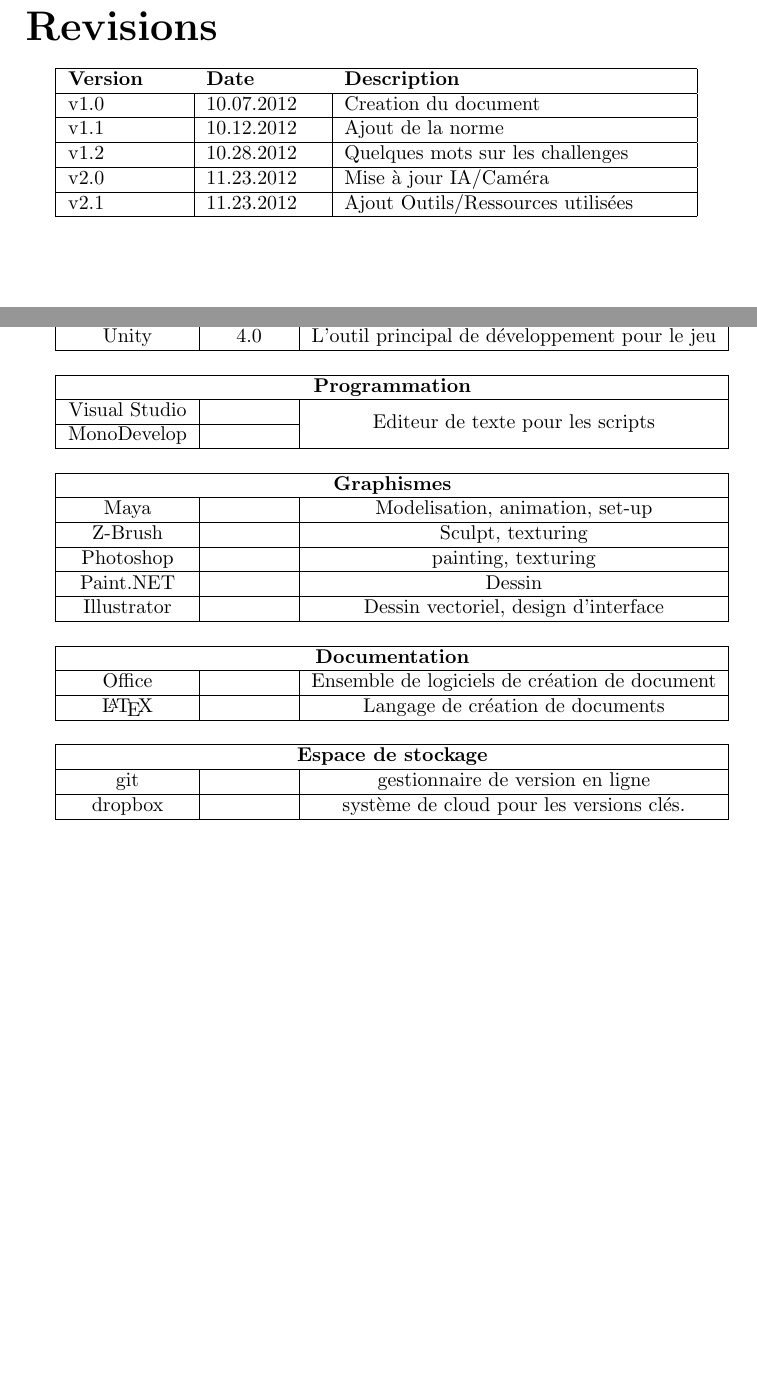
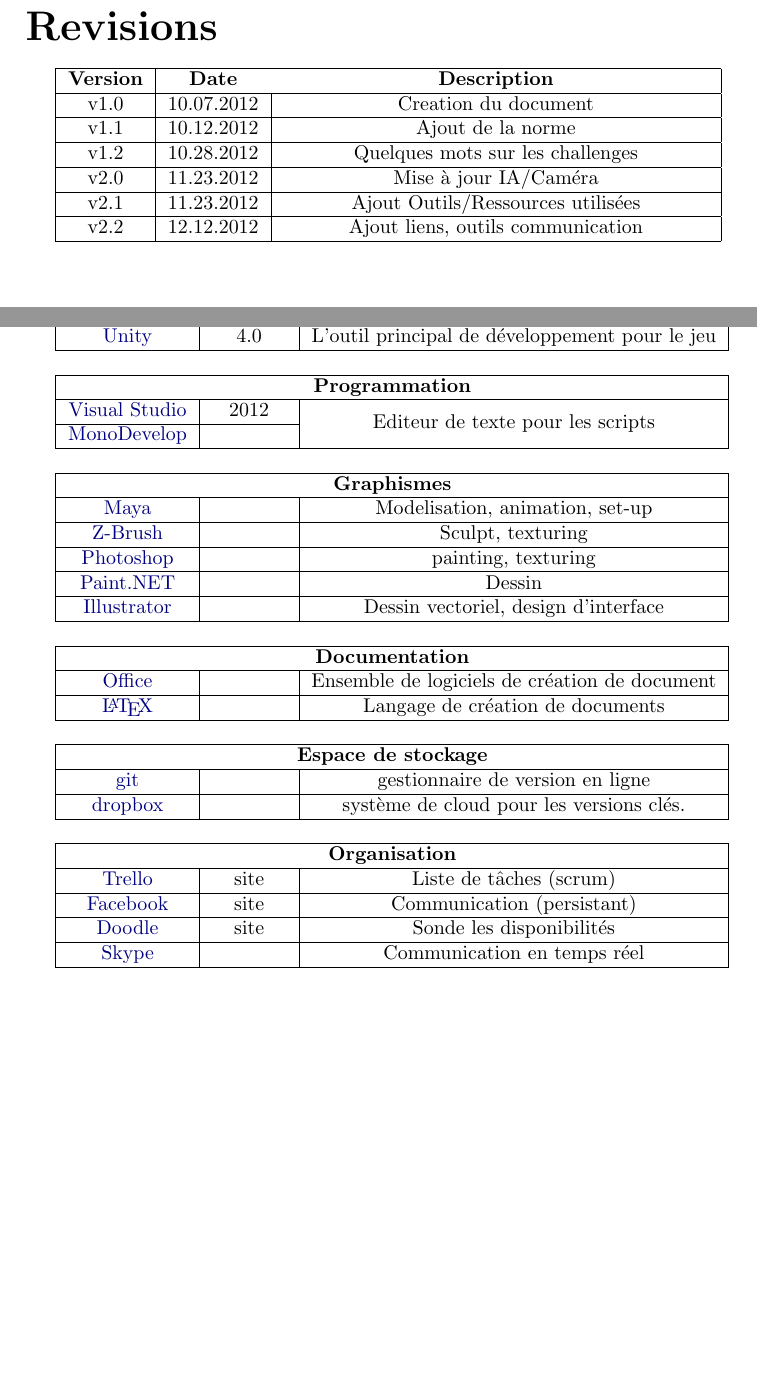
Before and after one commit to sylafrs/rugby, a LaTeX document (Documents/tdd/tdd.tex, which reads Documents/tdd/introduction/outils.tex, Documents/tdd/revisions.tex): two parts of pages 2 and 6 of 8, joined at a grey line, cut so that both start at the same text, the shorter picture padded with empty space. Compiled offline with pdfLaTeX.

Commit message:
tab revision centre, v2.2

```diff
--- a/Documents/tdd/introduction/outils.tex
+++ b/Documents/tdd/introduction/outils.tex
@@ -11,44 +11,56 @@
 	\hline
 	\multicolumn{3}{|c|}{\textbf{Moteur de jeu}}\\
 	\hline
-		Unity & 4.0 & L'outil principal de développement pour le jeu\\
+		\href{http://unity3d.com/}{Unity} & 4.0 & L'outil principal de développement pour le jeu\\
 	\hline
 	\multicolumn{3}{c}{}\\
 	\hline
 	\multicolumn{3}{|c|}{\textbf{Programmation}}\\
 	\hline
-		Visual Studio & & \multirow{2}*{Editeur de texte pour les scripts} \\
+		\href{http://www.microsoft.com/france/visual-studio/}{Visual Studio} & 2012 & \multirow{2}*{Editeur de texte pour les scripts} \\
 	\cline{1-2}
-		MonoDevelop & & \\
+		\href{http://monodevelop.com/}{MonoDevelop} & & \\
 	\hline
 	\multicolumn{3}{c}{}\\
 	\hline
 	\multicolumn{3}{|c|}{\textbf{Graphismes}}\\
 	\hline
-		Maya & & Modelisation, animation, set-up \\
+		\href{http://usa.autodesk.com/maya/}{Maya} & & Modelisation, animation, set-up \\
 	\hline
-		Z-Brush & & Sculpt, texturing \\
+		\href{http://www.zbrush.fr/}{Z-Brush} & & Sculpt, texturing \\
 	\hline
-		Photoshop & & painting, texturing\\
+		\href{http://www.adobe.com/fr/products/photoshop.html}{Photoshop} & & painting, texturing\\
 	\hline
-		Paint.NET & & Dessin  \\
+		\href{http://www.getpaint.net/}{Paint.NET} & & Dessin  \\
 	\hline
-		Illustrator & & Dessin vectoriel, design d'interface \\
+		\href{http://www.adobe.com/fr/products/illustrator.html}{Illustrator} & & Dessin vectoriel, design d'interface \\
 	\hline
 	\multicolumn{3}{c}{}\\
 	\hline
 	\multicolumn{3}{|c|}{\textbf{Documentation}}\\
 	\hline
-		Office & & Ensemble de logiciels de création de document \\
+		\href{http://office.microsoft.com/fr-fr/}{Office} & & Ensemble de logiciels de création de document \\
 	\hline
-		\LaTeX & & Langage de création de documents\\
+		\href{http://www.siteduzero.com/tutoriel-3-258577-redigez-des-documents-de-qualite-avec-latex.html}{\LaTeX} & & Langage de création de documents\\
 	\hline
 	\multicolumn{3}{c}{}\\
 	\hline
 	\multicolumn{3}{|c|}{\textbf{Espace de stockage}}\\
 	\hline
-		git & & gestionnaire de version en ligne\\
+		\href{https://bitbucket.org/}{git} & & gestionnaire de version en ligne\\
 	\hline
-		dropbox & & système de cloud pour les versions clés.\\
+		\href{https://www.dropbox.com/}{dropbox} & & système de cloud pour les versions clés.\\
+	\hline
+	\multicolumn{3}{c}{}\\
+	\hline
+	\multicolumn{3}{|c|}{\textbf{Organisation}}\\
+	\hline
+		\href{https://trello.com/}{Trello} & site & Liste de tâches (scrum) \\
+	\hline
+		\href{http://www.facebook.com/}{Facebook} & site & Communication (persistant) \\
+	\hline
+		\href{http://doodle.com/}{Doodle} & site & Sonde les disponibilités \\
+	\hline
+		\href{http://www.skype.com/intl/fr/get-skype/}{Skype} &  & Communication en temps réel \\
 	\hline
 \end{tabular}
--- a/Documents/tdd/revisions.tex
+++ b/Documents/tdd/revisions.tex
@@ -6,7 +6,7 @@
 % +---------+----------+-----------------------------------------+
 %
 
-\begin{tabular}{|p{2cm}|p{2cm}|p{6cm}|}
+\begin{tabular}{|c|c|C{7.5cm}|}
 	\hline
 		\rowcolor{table_header_color}
 		\begin{bf}Version\end{bf} & \begin{bf}Date\end{bf} & \begin{bf}Description\end{bf} \\
@@ -21,4 +21,6 @@
 	\hline
 		v2.1 & 11.23.2012 & Ajout Outils/Ressources utilisées \\
 	\hline
+		v2.2 & 12.12.2012 & Ajout liens, outils communication \\
+	\hline
 \end{tabular}
--- a/Documents/tdd/tdd.tex
+++ b/Documents/tdd/tdd.tex
@@ -15,6 +15,9 @@
 
 \usepackage{hyperref}
 
+\definecolor{table_header_color}{rgb}{1,1,1}%{rgb}{0.85, 0.95, 1}
+\definecolor{couleur_liens}{rgb}{0, 0, 0.5}
+
 \hypersetup{
     bookmarks=true,         % show bookmarks bar?
     unicode=false,          % non-Latin characters in Acrobat’s bookmarks
@@ -31,7 +34,7 @@
     pdfnewwindow=true,      								% links in new window
     colorlinks=true,       	% false: boxed links; true: colored links
     %hidelinks,
-    urlcolor=blue,           % color of external links
+    urlcolor=couleur_liens, % color of external links
     linkcolor=black,        % color of internal links
     citecolor=green,        % color of links to bibliography
     filecolor=magenta,      % color of file links
@@ -45,8 +48,9 @@
 \acrodef{gd}[GD]{Game Design}
 \acrodef{ia}[IA]{Intelligence Artificielle}
 
+\usepackage{array}
+\newcolumntype{C}[1]{>{\centering\let\newline\\\arraybackslash\hspace{0pt}}m{#1}}
 
-\definecolor{table_header_color}{rgb}{1,1,1}%{rgb}{0.85, 0.95, 1}
 \title{Technical design document}
 \author{Arcade sport game project}
 
```
Also changed, not shown: Documents/rrd/revisions.tex (+2 -0 lines), Documents/rrd/rrd.tex (+1 -1 lines), Documents/rrd/rrd.pdf, Documents/tdd/tdd.pdf, 9 other files.
